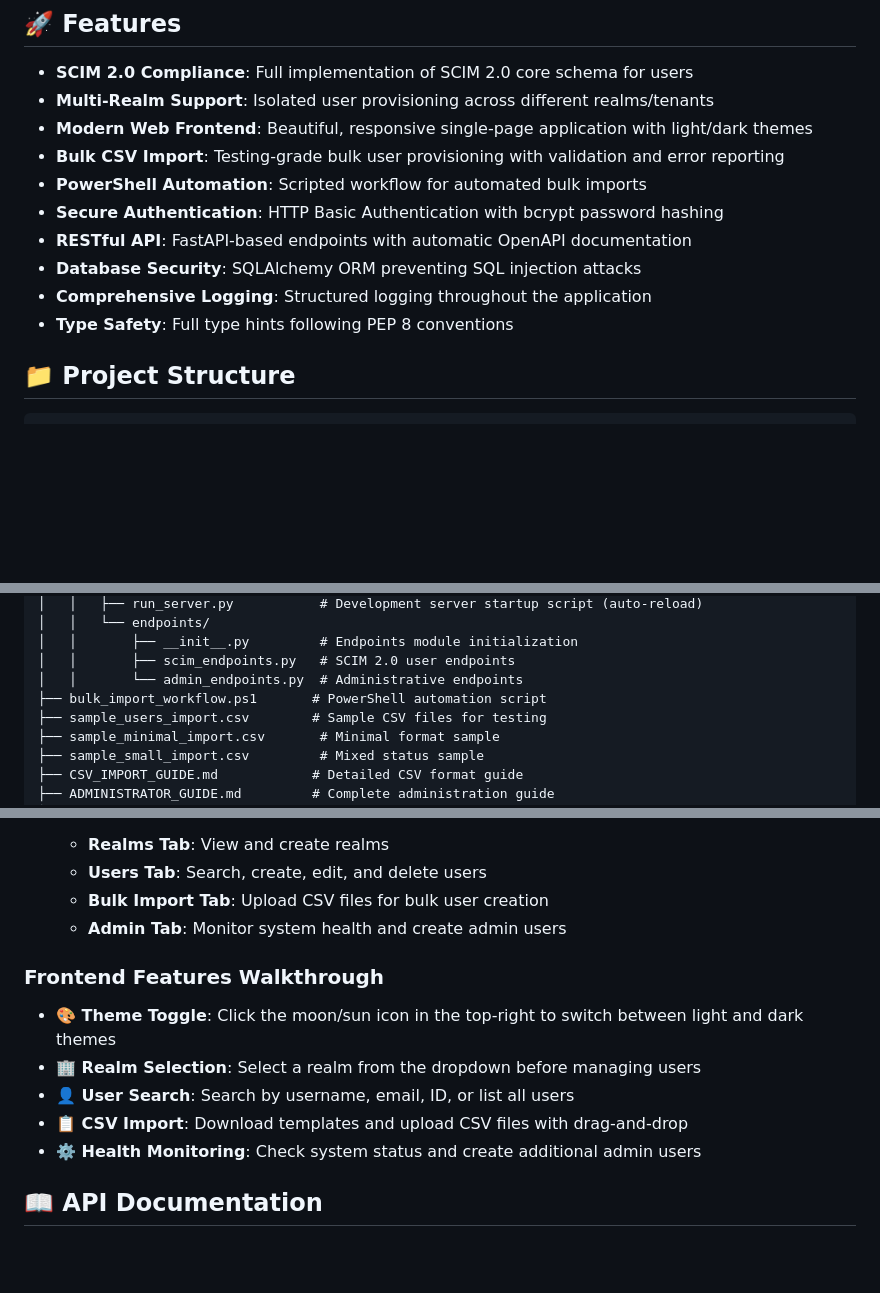
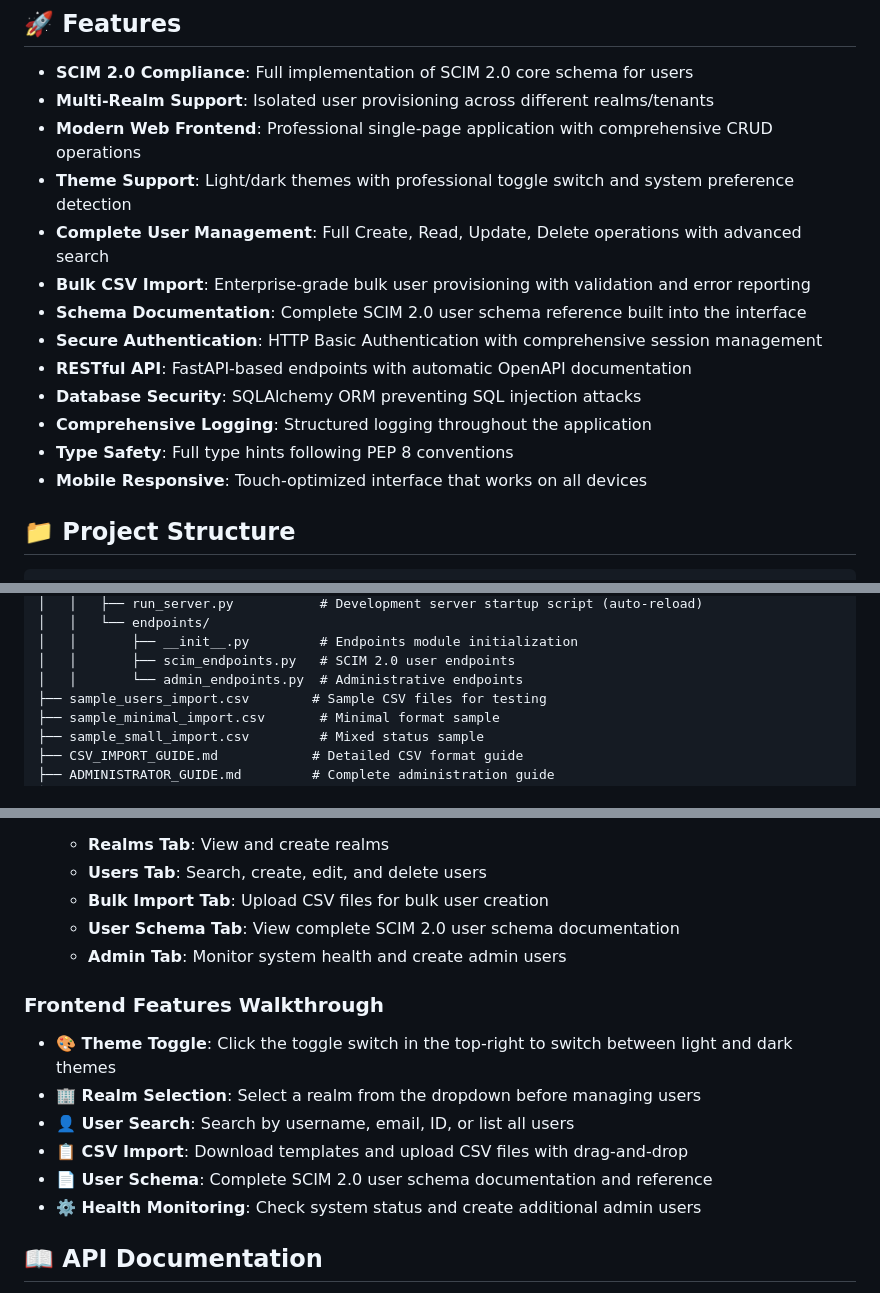
Before and after one commit to sabstarr/scim-user-provisioning-service, a Markdown page: README.md, 3 parts joined by grey strips. Rendered like a GitHub page; blank space fills up the shorter version.

Commit message:
docs(project): update README to reflect current project state
- Remove references to deleted bulk_import_workflow.ps1 PowerShell script
- Update feature descriptions for modern frontend capabilities
- Enhance frontend feature descriptions with current functionality
- Update frontend walkthrough to include User Schema tab
- Improve professional theme toggle description
- Clean up project structure documentation

README now accurately reflects the current project state after UI
improvements and file cleanup, providing users with correct information.

```diff
--- a/README.md
+++ b/README.md
@@ -6,14 +6,17 @@ A comprehensive SCIM 2.0 compliant API implementation using FastAPI, SQLAlchemy,
 
 - **SCIM 2.0 Compliance**: Full implementation of SCIM 2.0 core schema for users
 - **Multi-Realm Support**: Isolated user provisioning across different realms/tenants
-- **Modern Web Frontend**: Beautiful, responsive single-page application with light/dark themes
-- **Bulk CSV Import**: Testing-grade bulk user provisioning with validation and error reporting
-- **PowerShell Automation**: Scripted workflow for automated bulk imports
-- **Secure Authentication**: HTTP Basic Authentication with bcrypt password hashing
+- **Modern Web Frontend**: Professional single-page application with comprehensive CRUD operations
+- **Theme Support**: Light/dark themes with professional toggle switch and system preference detection
+- **Complete User Management**: Full Create, Read, Update, Delete operations with advanced search
+- **Bulk CSV Import**: Enterprise-grade bulk user provisioning with validation and error reporting
+- **Schema Documentation**: Complete SCIM 2.0 user schema reference built into the interface
+- **Secure Authentication**: HTTP Basic Authentication with comprehensive session management
 - **RESTful API**: FastAPI-based endpoints with automatic OpenAPI documentation
 - **Database Security**: SQLAlchemy ORM preventing SQL injection attacks
 - **Comprehensive Logging**: Structured logging throughout the application
 - **Type Safety**: Full type hints following PEP 8 conventions
+- **Mobile Responsive**: Touch-optimized interface that works on all devices
 
 ## 📁 Project Structure
 
@@ -39,7 +42,6 @@ scim-endpoints-project/
 │   │       ├── __init__.py         # Endpoints module initialization
 │   │       ├── scim_endpoints.py   # SCIM 2.0 user endpoints
 │   │       └── admin_endpoints.py  # Administrative endpoints
-├── bulk_import_workflow.ps1       # PowerShell automation script
 ├── sample_users_import.csv        # Sample CSV files for testing
 ├── sample_minimal_import.csv       # Minimal format sample
 ├── sample_small_import.csv         # Mixed status sample
@@ -399,13 +401,15 @@ The API uses HTTP Basic Authentication. Default credentials:
    - **Realms Tab**: View and create realms
    - **Users Tab**: Search, create, edit, and delete users
    - **Bulk Import Tab**: Upload CSV files for bulk user creation
+   - **User Schema Tab**: View complete SCIM 2.0 user schema documentation
    - **Admin Tab**: Monitor system health and create admin users
 
 ### Frontend Features Walkthrough
-- **🎨 Theme Toggle**: Click the moon/sun icon in the top-right to switch between light and dark themes
+- **🎨 Theme Toggle**: Click the toggle switch in the top-right to switch between light and dark themes
 - **🏢 Realm Selection**: Select a realm from the dropdown before managing users
 - **👤 User Search**: Search by username, email, ID, or list all users
 - **📋 CSV Import**: Download templates and upload CSV files with drag-and-drop
+- **📄 User Schema**: Complete SCIM 2.0 user schema documentation and reference
 - **⚙️ Health Monitoring**: Check system status and create additional admin users
 
 ## 📖 API Documentation
```
